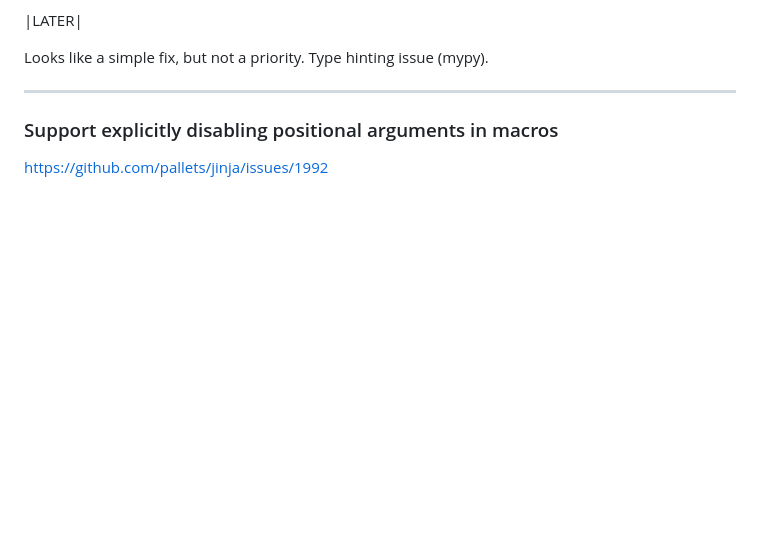
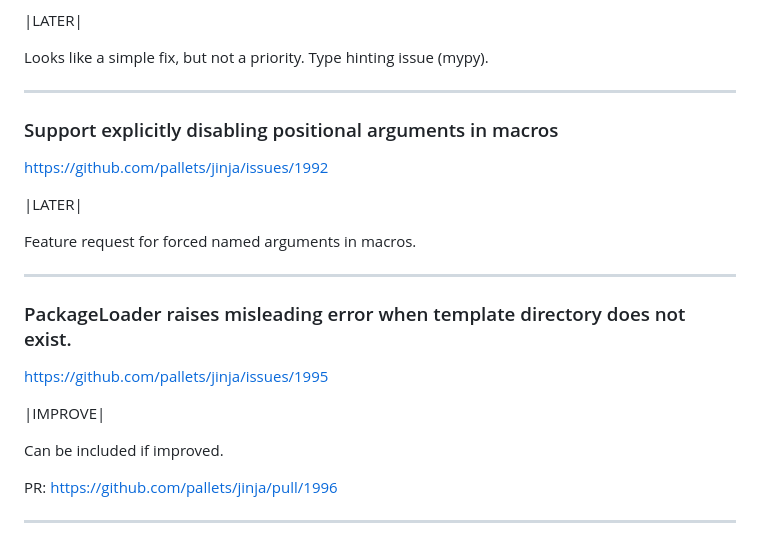
Before and after one commit to CheeseCake87/CheeseCake87, a Markdown page: jinja-issues.md, the part around the change. Drawn GitHub-style; blank space fills up the shorter version.

Commit message:
update jinja issues

```diff
--- a/jinja-issues.md
+++ b/jinja-issues.md
@@ -504,3 +504,20 @@ Looks like a simple fix, but not a priority. Type hinting issue (mypy).
 
 ### Support explicitly disabling positional arguments in macros
 https://github.com/pallets/jinja/issues/1992
+
+|LATER|
+
+Feature request for forced named arguments in macros.
+
+---
+
+### PackageLoader raises misleading error when template directory does not exist.
+https://github.com/pallets/jinja/issues/1995
+
+|IMPROVE|
+
+Can be included if improved.
+
+PR: https://github.com/pallets/jinja/pull/1996
+
+---
```
